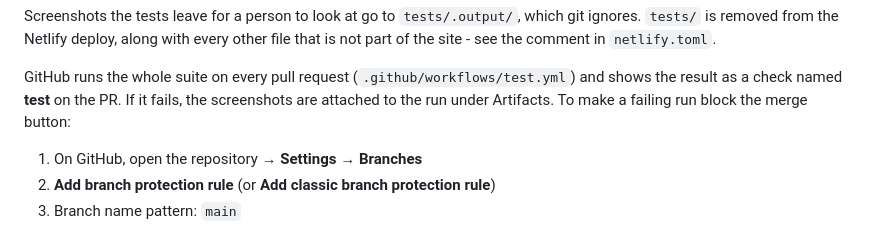
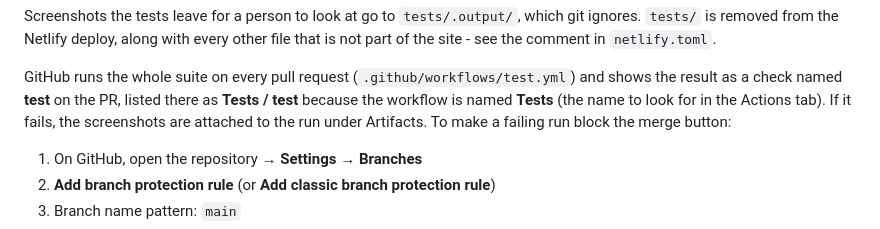
Before and after one commit to LeavittBG/buildleavitt-web, a Markdown page: README.md, the part around the change. GitHub-like rendering.

```diff
--- a/README.md
+++ b/README.md
@@ -70,7 +70,8 @@ every other file that is not part of the site - see the comment in
 
 GitHub runs the whole suite on every pull request
 (`.github/workflows/test.yml`) and shows the result as a check named **test**
-on the PR. If it fails, the screenshots are attached to the run under
+on the PR, listed there as **Tests / test** because the workflow is named
+**Tests** (the name to look for in the Actions tab). If it fails, the screenshots are attached to the run under
 Artifacts. To make a failing run block the merge button:
 
 1. On GitHub, open the repository → **Settings** → **Branches**
```
Also changed, not shown: CLAUDE.md (+2 -2 lines), HANDOFF.md (+18 -10 lines).
